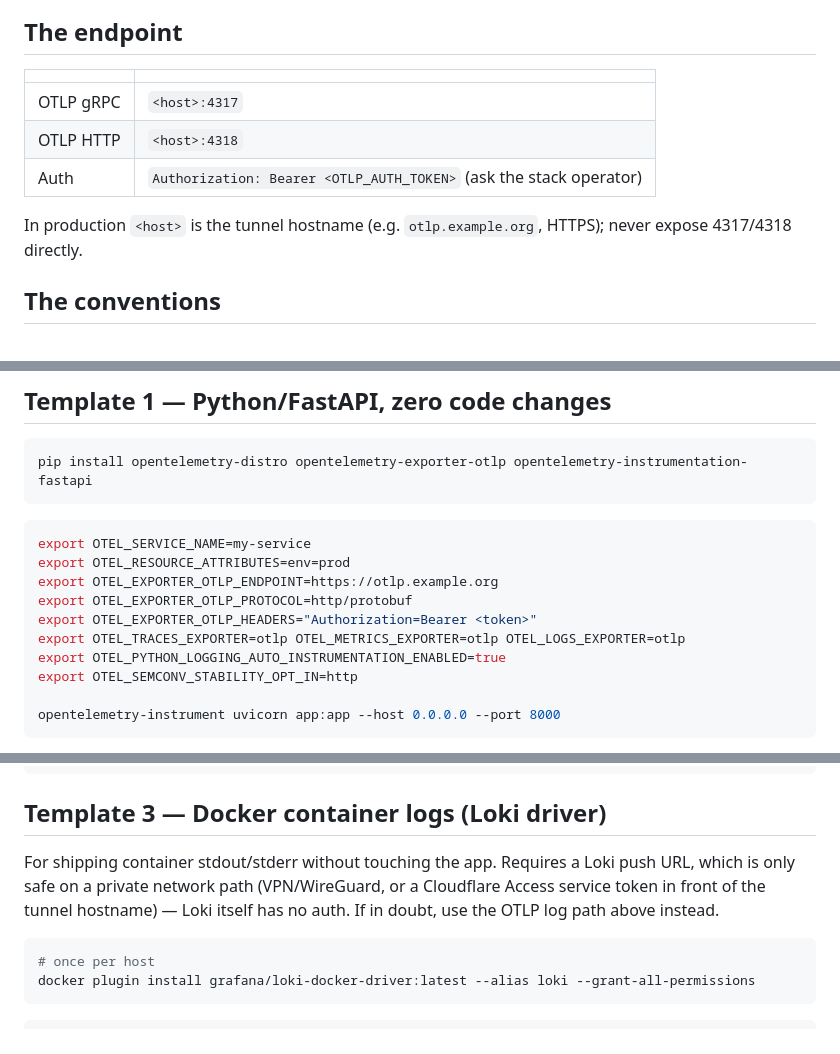
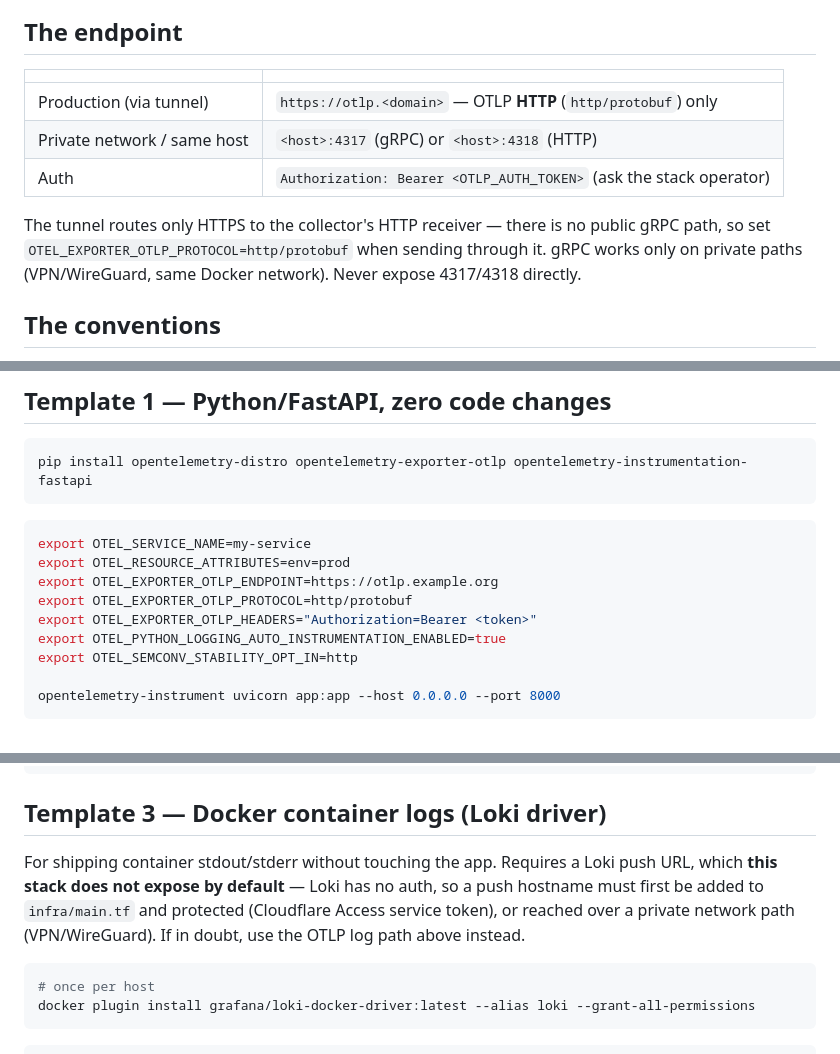
Before and after one commit to CMLPlatform/monitoring, a Markdown page: docs/ONBOARDING.md, 3 parts joined by grey strips. Drawn GitHub-style.

````diff
--- a/docs/ONBOARDING.md
+++ b/docs/ONBOARDING.md
@@ -7,12 +7,14 @@ matches how your project runs.
 
 | | |
 | --- | --- |
-| OTLP gRPC | `<host>:4317` |
-| OTLP HTTP | `<host>:4318` |
+| Production (via tunnel) | `https://otlp.<domain>` — OTLP **HTTP** (`http/protobuf`) only |
+| Private network / same host | `<host>:4317` (gRPC) or `<host>:4318` (HTTP) |
 | Auth | `Authorization: Bearer <OTLP_AUTH_TOKEN>` (ask the stack operator) |
 
-In production `<host>` is the tunnel hostname (e.g. `otlp.example.org`,
-HTTPS); never expose 4317/4318 directly.
+The tunnel routes only HTTPS to the collector's HTTP receiver — there is no
+public gRPC path, so set `OTEL_EXPORTER_OTLP_PROTOCOL=http/protobuf` when
+sending through it. gRPC works only on private paths (VPN/WireGuard, same
+Docker network). Never expose 4317/4318 directly.
 
 ## The conventions
 
@@ -39,7 +41,6 @@ export OTEL_RESOURCE_ATTRIBUTES=env=prod
 export OTEL_EXPORTER_OTLP_ENDPOINT=https://otlp.example.org
 export OTEL_EXPORTER_OTLP_PROTOCOL=http/protobuf
 export OTEL_EXPORTER_OTLP_HEADERS="Authorization=Bearer <token>"
-export OTEL_TRACES_EXPORTER=otlp OTEL_METRICS_EXPORTER=otlp OTEL_LOGS_EXPORTER=otlp
 export OTEL_PYTHON_LOGGING_AUTO_INSTRUMENTATION_ENABLED=true
 export OTEL_SEMCONV_STABILITY_OPT_IN=http
 
@@ -64,9 +65,10 @@ OTEL_RESOURCE_ATTRIBUTES=env=prod
 ## Template 3 — Docker container logs (Loki driver)
 
 For shipping container stdout/stderr without touching the app. Requires a
-Loki push URL, which is only safe on a private network path (VPN/WireGuard,
-or a Cloudflare Access service token in front of the tunnel hostname) —
-Loki itself has no auth. If in doubt, use the OTLP log path above instead.
+Loki push URL, which **this stack does not expose by default** — Loki has no
+auth, so a push hostname must first be added to `infra/main.tf` and protected
+(Cloudflare Access service token), or reached over a private network path
+(VPN/WireGuard). If in doubt, use the OTLP log path above instead.
 
 ```sh
 # once per host
````
Also changed, not shown: README.md (+1 -1 lines), docs/RUNBOOK.md (+12 -6 lines).
